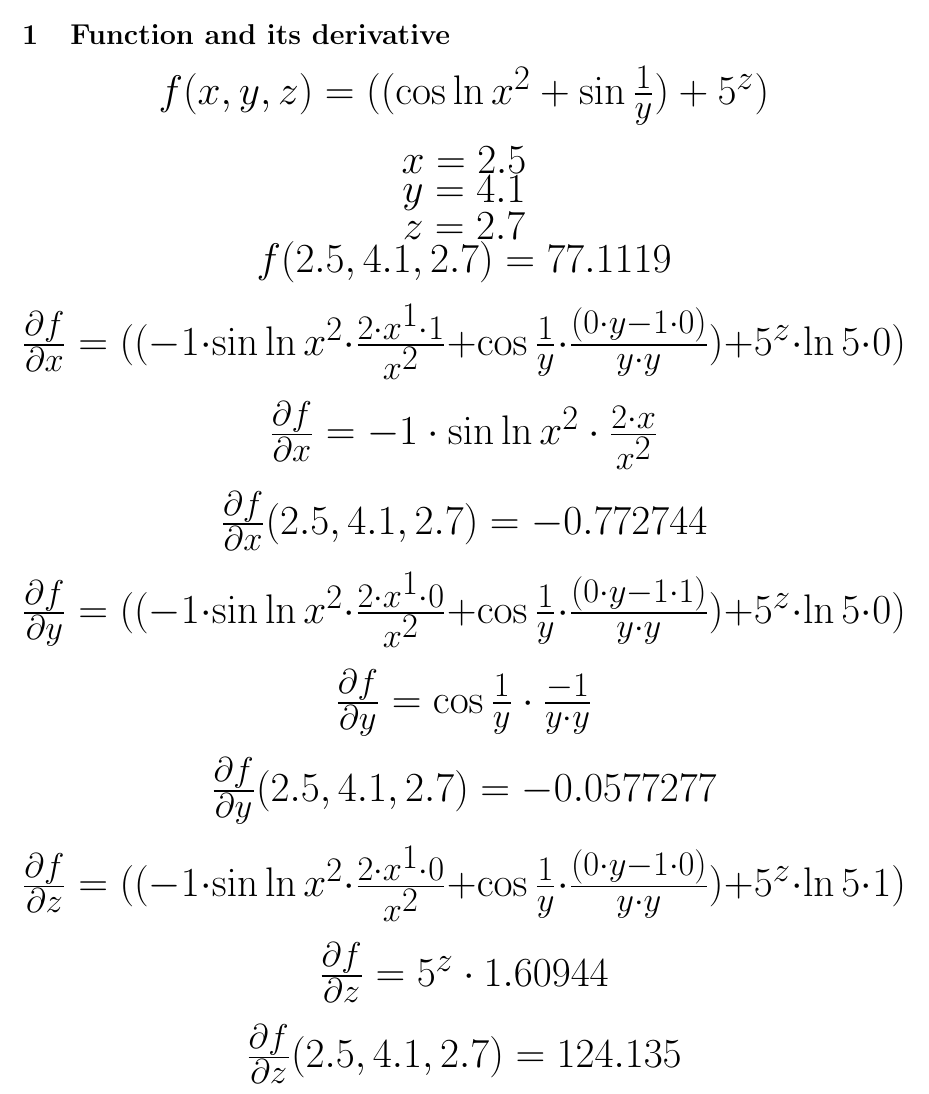
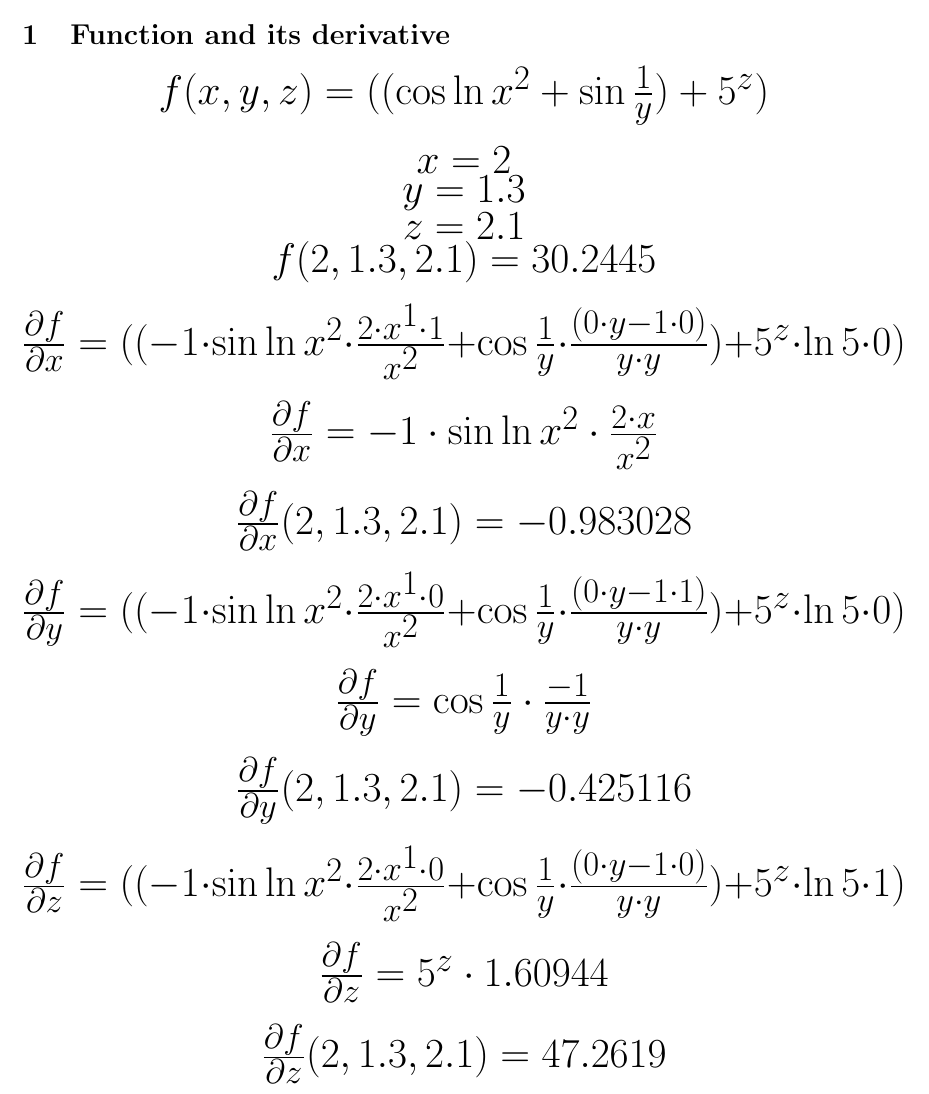
Before and after one commit to esgalimov/differentiator, a LaTeX document (tmp/main.tex): part of the page, cut so that both start at the same text. Compiled offline with pdfLaTeX.

```diff
--- a/tmp/main.tex
+++ b/tmp/main.tex
@@ -13,10 +13,10 @@
 $f( x, y, z) = (( \cos{ \ln{x^{2}}}+ \sin{\frac{1}{y}})+5^{z})$\\
 \end{center}
 \begin{center}
-$x = 2.5$\\
-$y = 4.1$\\
-$z = 2.7$\\
-$f( 2.5, 4.1, 2.7) = 77.1119$
+$x = 2$\\
+$y = 1.3$\\
+$z = 2.1$\\
+$f( 2, 1.3, 2.1) = 30.2445$
 \end{center}
 \begin{center}
 $\frac{\partial f}{\partial x} = ((-1 \cdot  \sin{ \ln{x^{2}}} \cdot \frac{2 \cdot x^{1} \cdot 1}{x^{2}}+ \cos{\frac{1}{y}} \cdot \frac{(0 \cdot y-1 \cdot 0)}{y \cdot y})+5^{z} \cdot  \ln{5} \cdot 0)$\\
@@ -25,7 +25,7 @@
 $\frac{\partial f}{\partial x} = -1 \cdot  \sin{ \ln{x^{2}}} \cdot \frac{2 \cdot x}{x^{2}}$\\
 \end{center}
 \begin{center}
-$\frac{\partial f}{\partial x}(2.5, 4.1, 2.7) = -0.772744$\\
+$\frac{\partial f}{\partial x}(2, 1.3, 2.1) = -0.983028$\\
 \end{center}
 \begin{center}
 $\frac{\partial f}{\partial y} = ((-1 \cdot  \sin{ \ln{x^{2}}} \cdot \frac{2 \cdot x^{1} \cdot 0}{x^{2}}+ \cos{\frac{1}{y}} \cdot \frac{(0 \cdot y-1 \cdot 1)}{y \cdot y})+5^{z} \cdot  \ln{5} \cdot 0)$\\
@@ -34,7 +34,7 @@
 $\frac{\partial f}{\partial y} =  \cos{\frac{1}{y}} \cdot \frac{-1}{y \cdot y}$\\
 \end{center}
 \begin{center}
-$\frac{\partial f}{\partial y}(2.5, 4.1, 2.7) = -0.0577277$\\
+$\frac{\partial f}{\partial y}(2, 1.3, 2.1) = -0.425116$\\
 \end{center}
 \begin{center}
 $\frac{\partial f}{\partial z} = ((-1 \cdot  \sin{ \ln{x^{2}}} \cdot \frac{2 \cdot x^{1} \cdot 0}{x^{2}}+ \cos{\frac{1}{y}} \cdot \frac{(0 \cdot y-1 \cdot 0)}{y \cdot y})+5^{z} \cdot  \ln{5} \cdot 1)$\\
@@ -43,6 +43,6 @@
 $\frac{\partial f}{\partial z} = 5^{z} \cdot 1.60944$\\
 \end{center}
 \begin{center}
-$\frac{\partial f}{\partial z}(2.5, 4.1, 2.7) = 124.135$\\
+$\frac{\partial f}{\partial z}(2, 1.3, 2.1) = 47.2619$\\
 \end{center}
 \end{document}
```
Also changed, not shown: logs/images/tree_dump1.png, logs/images/tree_dump2.png, logs/images/tree_dump3.png, logs/images/tree_dump4.png, logs/images/tree_dump5.png, logs/images/tree_dump6.png, logs/images/tree_dump7.png, main.pdf, 3 other files.
